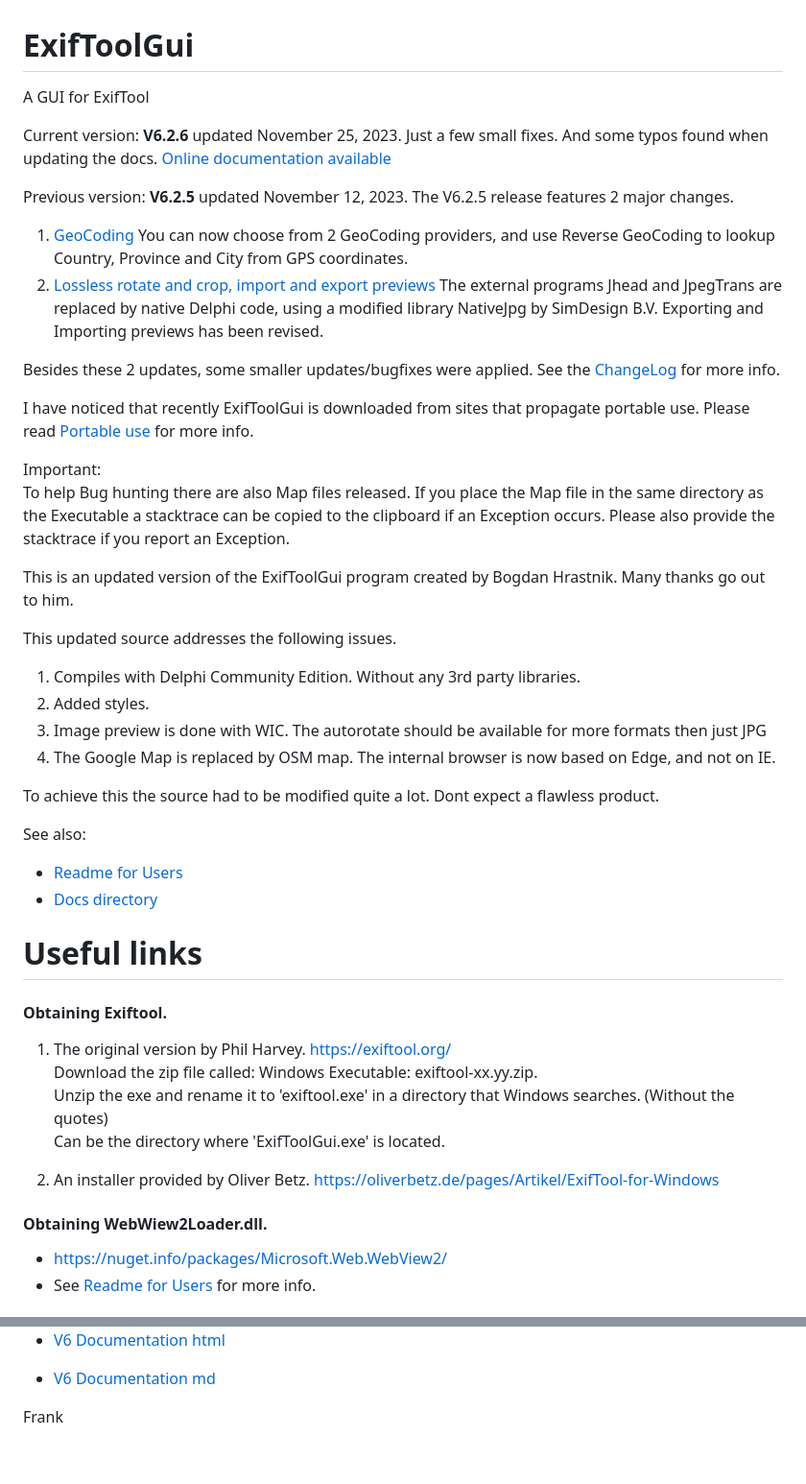
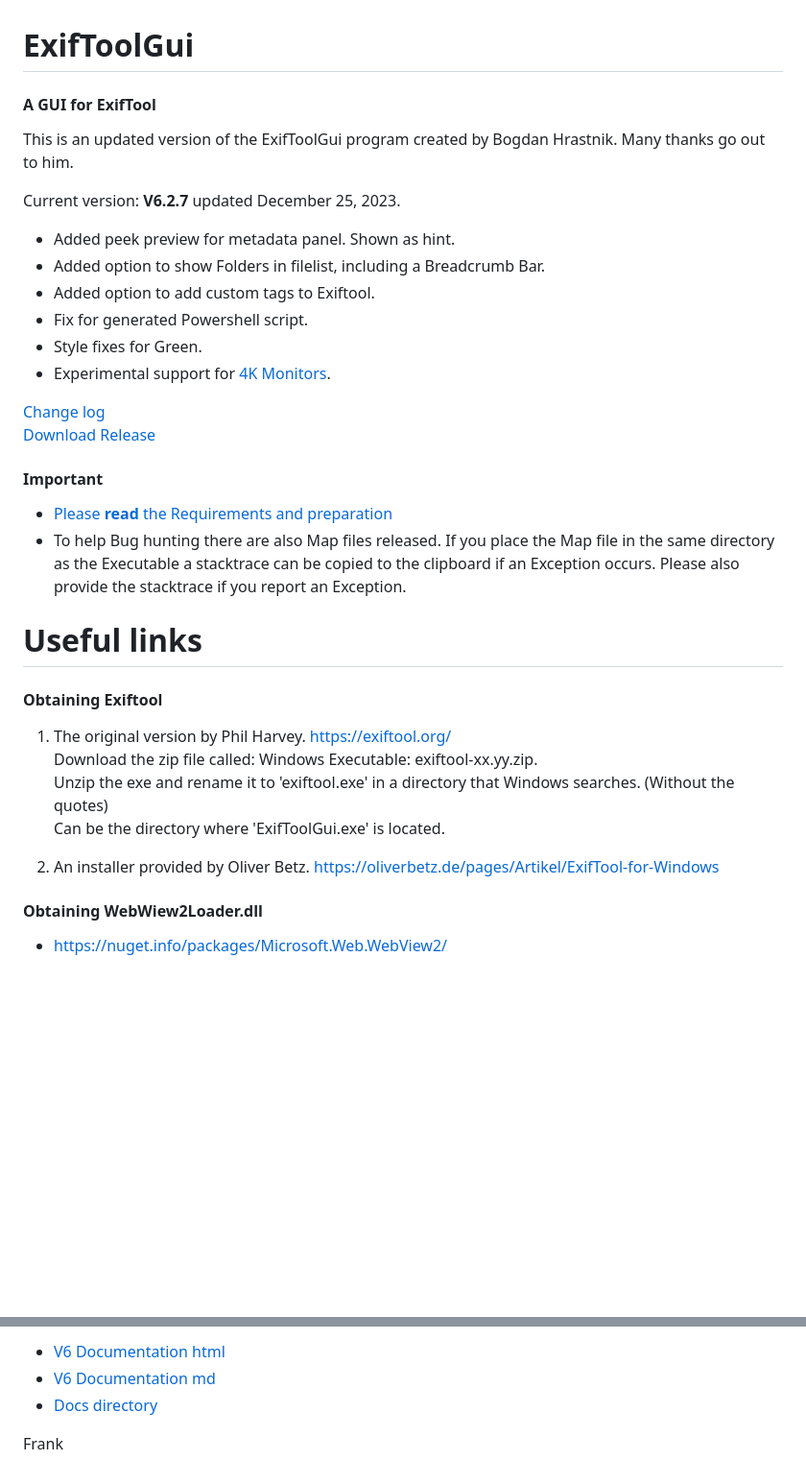
Before and after one commit to FrankBijnen/ExifToolGui, a Markdown page: README.md, 2 parts joined by grey strips. Shown at 96% size. GitHub-like rendering; blank space fills up the shorter version.

Commit message:
Fix issues for V6.2.7 #197

```diff
--- a/README.md
+++ b/README.md
@@ -1,41 +1,28 @@
 # ExifToolGui
-A GUI for ExifTool
-
-Current version: <b>V6.2.6</b> updated November 25, 2023.
-Just a few small fixes. And some typos found when updating the docs.
-[Online documentation available](https://htmlpreview.github.io/?https://github.com/FrankBijnen/ExifToolGui/blob/main/Docs/ExifToolGUI_V6.md)
-
-Previous version: <b>V6.2.5</b> updated November 12, 2023.
-The V6.2.5 release features 2 major changes.<br>
-1) [GeoCoding](/Docs/Readme%20GeoCoding.txt) You can now choose from 2 GeoCoding providers, and use Reverse GeoCoding to lookup Country, Province and City from GPS coordinates.<br>
-2) [Lossless rotate and crop, import and export previews](/Docs/Readme%20Lossless%20rotate_Import_Export%20previews.txt) The external programs Jhead and JpegTrans are replaced by native Delphi code, using a modified library NativeJpg by SimDesign B.V. Exporting and Importing previews has been revised.<br>
-
-Besides these 2 updates, some smaller updates/bugfixes were applied. See the [ChangeLog](Docs/changelog.txt) for more info.
-
-I have noticed that recently ExifToolGui is downloaded from sites that propagate portable use. Please read [Portable use](/Docs/Readme%20Portable.txt) for more info.
-
-Important: <br>
-To help Bug hunting there are also Map files released. If you place the Map file in the same directory as the Executable
-a stacktrace can be copied to the clipboard if an Exception occurs. Please also provide the stacktrace if you report an Exception.
+<h4>A GUI for ExifTool</h4>
 
 This is an updated version of the ExifToolGui program created by Bogdan Hrastnik. Many thanks go out to him.
 
-This updated source addresses the following issues.
+Current version: <b>V6.2.7</b> updated December 25, 2023.<br>
+- Added peek preview for metadata panel. Shown as hint.<br>
+- Added option to show Folders in filelist, including a Breadcrumb Bar.<br>
+- Added option to add custom tags to Exiftool.<br>
+- Fix for generated Powershell script.<br>
+- Style fixes for Green.<br>
+- Experimental support for [4K Monitors](Docs/Readme%204K%20monitor.txt).<br>
 
-1) Compiles with Delphi Community Edition. Without any 3rd party libraries.
-2) Added styles.
-3) Image preview is done with WIC. The autorotate should be available for more formats then just JPG
-4) The Google Map is replaced by OSM map. The internal browser is now based on Edge, and not on IE.
+[Change log](Docs/changelog.txt)<br>
+[Download Release](https://github.com/FrankBijnen/ExifToolGui/releases/latest)<br>
 
- To achieve this the source had to be modified quite a lot. Dont expect a flawless product.
+<h4>Important</h4>
 
- See also:
- - [Readme for Users](Docs/ReadMe%20for%20Users.txt)
- - [Docs directory](Docs/)
+- [Please <b>read</b> the Requirements and preparation](https://github.com/FrankBijnen/ExifToolGui/blob/main/Docs/ExifToolGUI_V6.md/#m_reqs_general)<br>
+- To help Bug hunting there are also Map files released. If you place the Map file in the same directory as the Executable
+a stacktrace can be copied to the clipboard if an Exception occurs. Please also provide the stacktrace if you report an Exception.<br>
 
 # Useful links
 
-<h4>Obtaining Exiftool.</h4>
+<h4>Obtaining Exiftool</h4>
 
 1) The original version by Phil Harvey. https://exiftool.org/ <br>
    Download the zip file called: Windows Executable: exiftool-xx.yy.zip. <br>
@@ -44,8 +31,7 @@ This updated source addresses the following issues.
 
 2) An installer provided by Oliver Betz. https://oliverbetz.de/pages/Artikel/ExifTool-for-Windows
 
-<h4>Obtaining WebWiew2Loader.dll.</h4>
+<h4>Obtaining WebWiew2Loader.dll</h4>
 
 -  https://nuget.info/packages/Microsoft.Web.WebView2/
--  See [Readme for Users](Docs/ReadMe%20for%20Users.txt) for more info.
 
@@ -55,5 +39,6 @@ This updated source addresses the following issues.
 
  - [V6 Documentation html](https://htmlpreview.github.io/?https://github.com/FrankBijnen/ExifToolGui/blob/main/Docs/ExifToolGUI_V6.md)
  - [V6 Documentation md](/Docs/ExifToolGUI_V6.md)
+ - [Docs directory](Docs/)
 
 Frank
```
Also changed, not shown: other parts of README.md (+1 -3 lines), Docs/ExifToolGUI_V6.md (+30 -28 lines), Docs/ExifToolGUI_V6_files/filelistcamerasettings.jpg, Docs/ExifToolGUI_V6_files/gui_screen.jpg, Docs/ExifToolGUI_V6_files/preferences_other.jpg, 5 other files.
